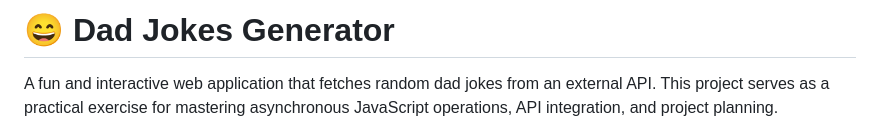
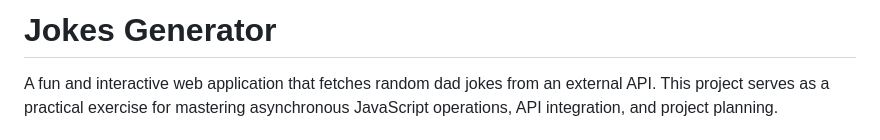
Before and after one commit to ShadySalim/Dad-Jokes-Generator, a Markdown page: README.md, the part around the change. Drawn GitHub-style.

Commit message:
Change project title in README
Updated project title in README from 'Dad Jokes Generator' to 'Jokes Generator'.

```diff
--- a/README.md
+++ b/README.md
@@ -1,4 +1,4 @@
-# 😄 Dad Jokes Generator
+#  Jokes Generator
 
 A fun and interactive web application that fetches random dad jokes from an external API. This project serves as a practical exercise for mastering asynchronous JavaScript operations, API integration, and project planning.
 
```
